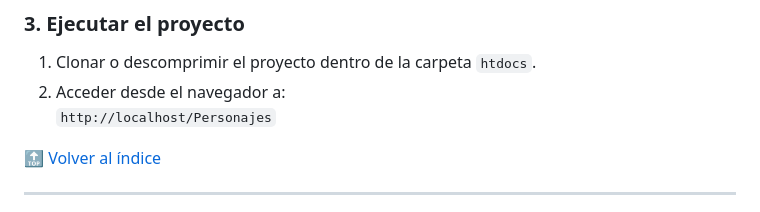
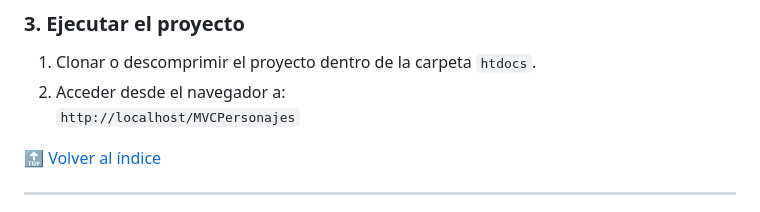
Before and after one commit to Sergio-Jimenez-T/CRUDPersonajes, a Markdown page: README.md, the part around the change. GitHub-like rendering.

```diff
--- a/README.md
+++ b/README.md
@@ -55,7 +55,7 @@ Este proyecto consiste en un sistema web que permite **registrar, visualizar, ed
 
 1. Clonar o descomprimir el proyecto dentro de la carpeta `htdocs`.
 2. Acceder desde el navegador a:
-   `http://localhost/Personajes`
+   `http://localhost/MVCPersonajes`
 
 <a href="#contenido">🔝 Volver al índice</a>
 
```
